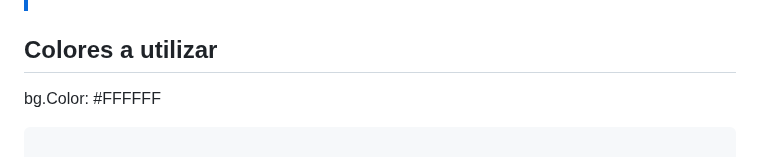
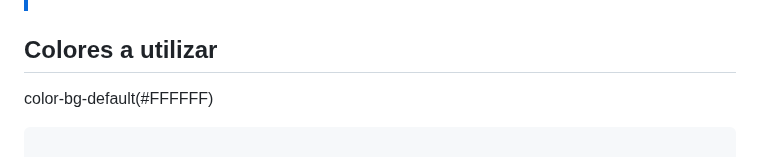
Before and after one commit to ftt0003/Dekor, a Markdown page: README.md, the part around the change. GitHub-like rendering.

````diff
--- a/README.md
+++ b/README.md
@@ -89,7 +89,7 @@ La compañia desea que la web trasmita tanto la elegancia de los productos. Dand
 
 
 
-bg.Color: #FFFFFF
+color-bg-default(#FFFFFF)
  ```
 
 color: #FFFFFF;
````
